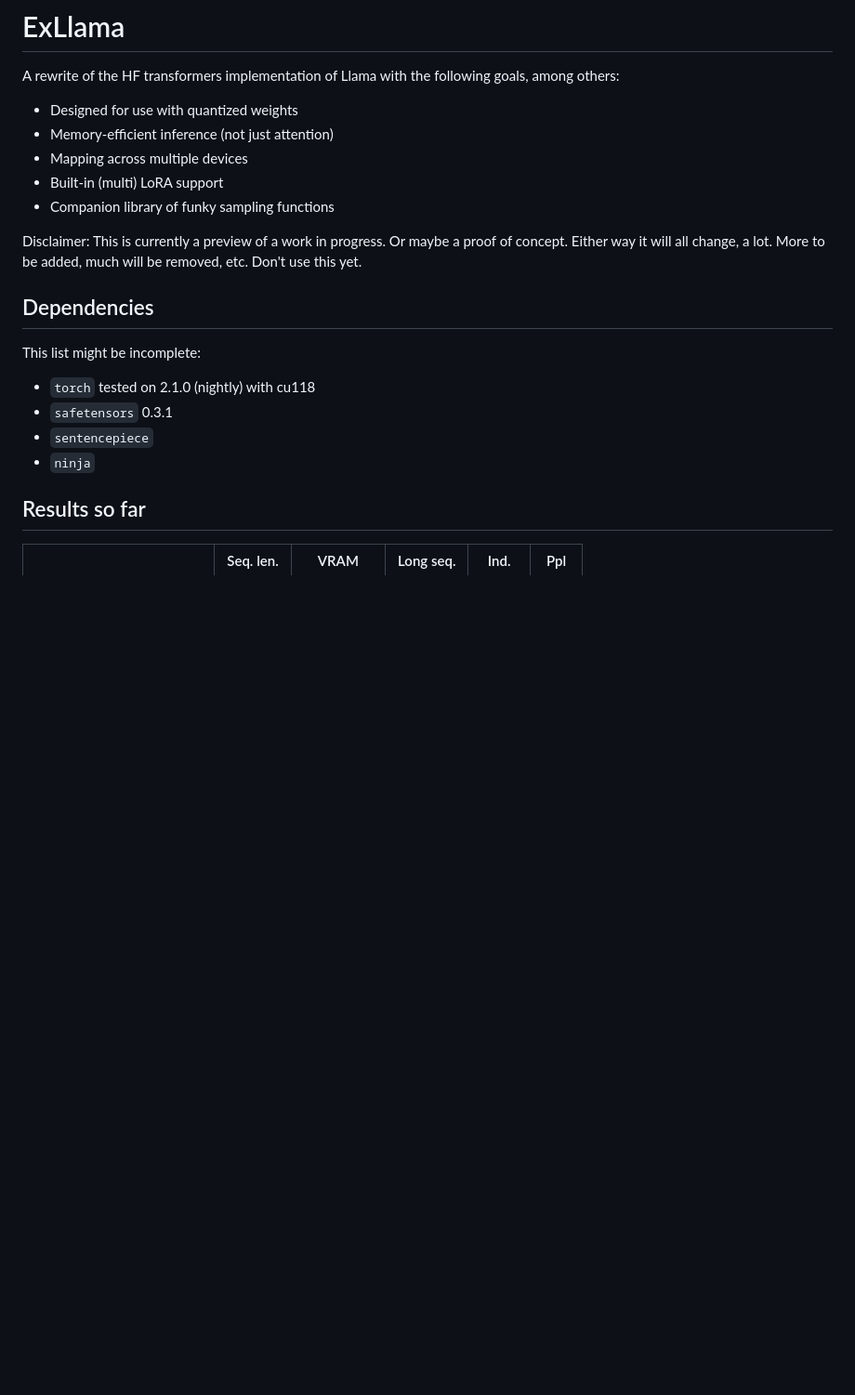
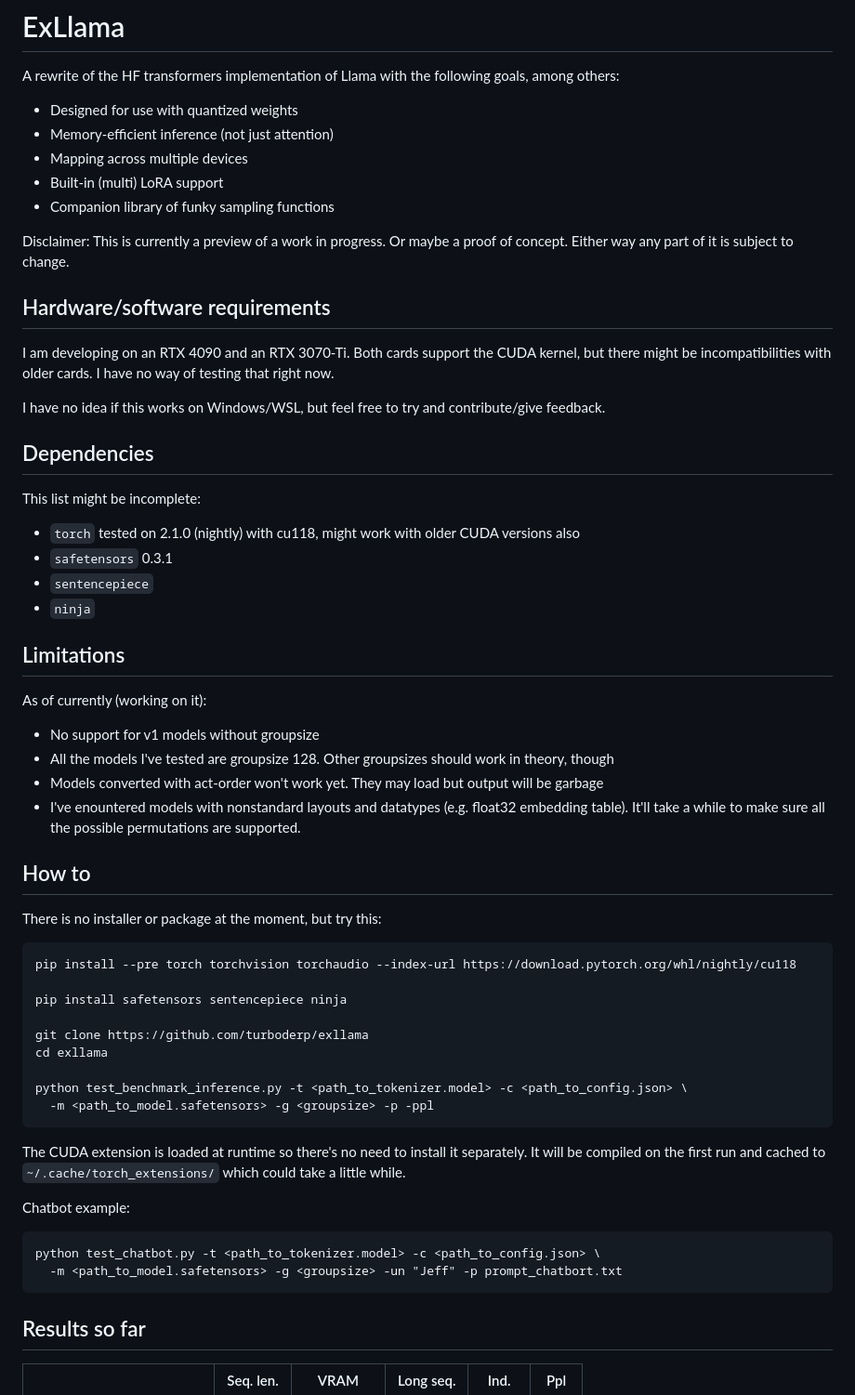
Before and after one commit to turboderp/exllama, a Markdown page: README.md, the part around the change. Shown at 93% size. GitHub-like rendering; blank space fills up the shorter version.

Commit message:
Some instructions for usage

```diff
--- a/README.md
+++ b/README.md
@@ -8,17 +8,56 @@ A rewrite of the HF transformers implementation of Llama with the following goal
 * Built-in (multi) LoRA support
 * Companion library of funky sampling functions
 
-Disclaimer: This is currently a preview of a work in progress. Or maybe a proof of concept. Either way it will all
-change, a lot. More to be added, much will be removed, etc. Don't use this yet.
+Disclaimer: This is currently a preview of a work in progress. Or maybe a proof of concept. Either way any part of it
+is subject to change.
+
+## Hardware/software requirements
+
+I am developing on an RTX 4090 and an RTX 3070-Ti. Both cards support the CUDA kernel, but there might be
+incompatibilities with older cards. I have no way of testing that right now.
+
+I have no idea if this works on Windows/WSL, but feel free to try and contribute/give feedback.
 
 ## Dependencies
 
 This list might be incomplete:
 
-* `torch` tested on 2.1.0 (nightly) with cu118
+* `torch` tested on 2.1.0 (nightly) with cu118, might work with older CUDA versions also
 * `safetensors` 0.3.1
 * `sentencepiece`
 * `ninja`
+
+## Limitations
+
+As of currently (working on it):
+
+- No support for v1 models without groupsize
+- All the models I've tested are groupsize 128. Other groupsizes should work in theory, though
+- Models converted with act-order won't work yet. They may load but output will be garbage
+- I've enountered models with nonstandard layouts and datatypes (e.g. float32 embedding table). It'll take a while
+to make sure all the possible permutations are supported.
+
+## How to
+
+There is no installer or package at the moment, but try this:
+
+    pip install --pre torch torchvision torchaudio --index-url https://download.pytorch.org/whl/nightly/cu118
+
+    pip install safetensors sentencepiece ninja
+
+    git clone https://github.com/turboderp/exllama
+    cd exllama
+
+    python test_benchmark_inference.py -t <path_to_tokenizer.model> -c <path_to_config.json> \
+      -m <path_to_model.safetensors> -g <groupsize> -p -ppl
+
+The CUDA extension is loaded at runtime so there's no need to install it separately. It will be compiled on the first
+run and cached to `~/.cache/torch_extensions/` which could take a little while.
+
+Chatbot example:
+
+    python test_chatbot.py -t <path_to_tokenizer.model> -c <path_to_config.json> \
+      -m <path_to_model.safetensors> -g <groupsize> -un "Jeff" -p prompt_chatbort.txt
 
 ## Results so far
 
```
